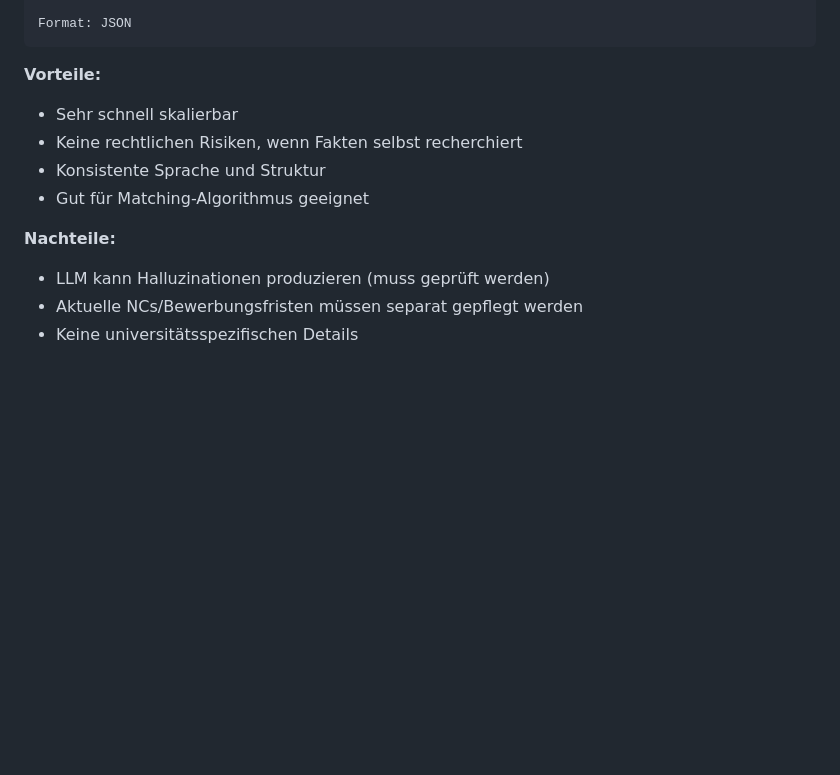
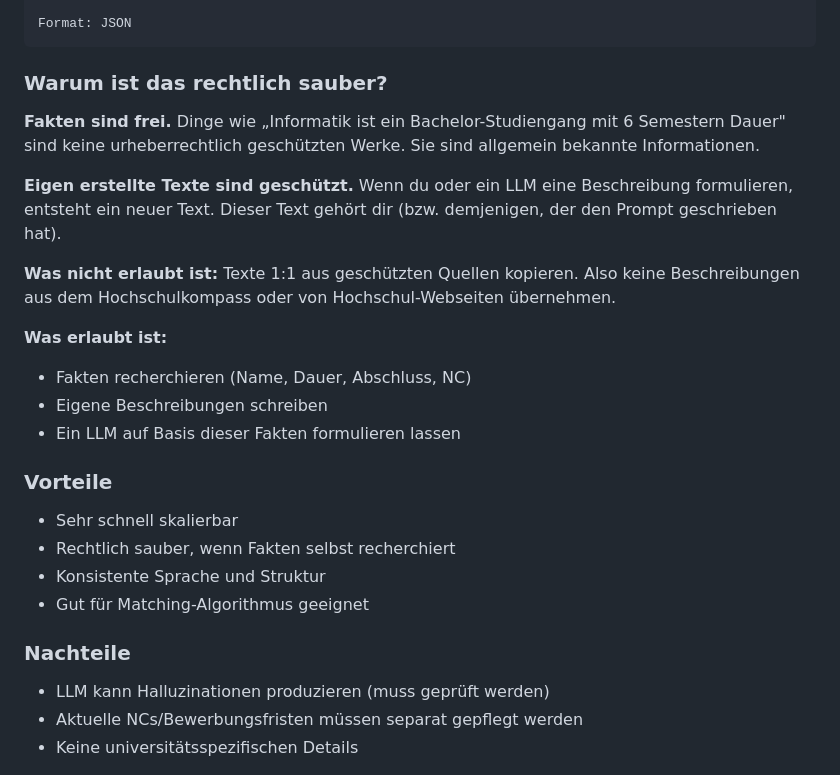
Before and after one commit to maxihuang123-svg/abivio, a Markdown page: docs/data-acquisition.md, the part around one of its changes. Rendered like a GitHub page; blank space fills up the shorter version.

````diff
--- a/docs/data-acquisition.md
+++ b/docs/data-acquisition.md
@@ -63,13 +63,26 @@ Erstelle:
 Format: JSON
 ```
 
-**Vorteile:**
+### Warum ist das rechtlich sauber?
+
+**Fakten sind frei.** Dinge wie „Informatik ist ein Bachelor-Studiengang mit 6 Semestern Dauer" sind keine urheberrechtlich geschützten Werke. Sie sind allgemein bekannte Informationen.
+
+**Eigen erstellte Texte sind geschützt.** Wenn du oder ein LLM eine Beschreibung formulieren, entsteht ein neuer Text. Dieser Text gehört dir (bzw. demjenigen, der den Prompt geschrieben hat).
+
+**Was nicht erlaubt ist:** Texte 1:1 aus geschützten Quellen kopieren. Also keine Beschreibungen aus dem Hochschulkompass oder von Hochschul-Webseiten übernehmen.
+
+**Was erlaubt ist:**
+- Fakten recherchieren (Name, Dauer, Abschluss, NC)
+- Eigene Beschreibungen schreiben
+- Ein LLM auf Basis dieser Fakten formulieren lassen
+
+### Vorteile
 - Sehr schnell skalierbar
-- Keine rechtlichen Risiken, wenn Fakten selbst recherchiert
+- Rechtlich sauber, wenn Fakten selbst recherchiert
 - Konsistente Sprache und Struktur
 - Gut für Matching-Algorithmus geeignet
 
-**Nachteile:**
+### Nachteile
 - LLM kann Halluzinationen produzieren (muss geprüft werden)
 - Aktuelle NCs/Bewerbungsfristen müssen separat gepflegt werden
 - Keine universitätsspezifischen Details
````
Also changed, not shown: other parts of docs/data-acquisition.md (+43 -1 lines), docs/hrk-outreach-template.md (added, +78 -0 lines).
